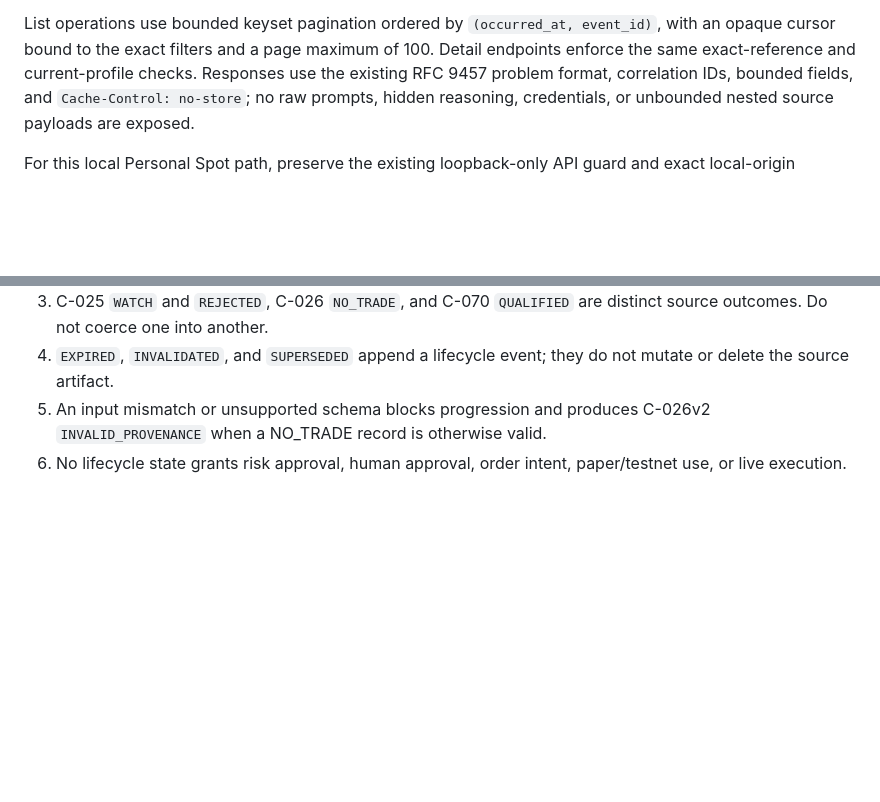
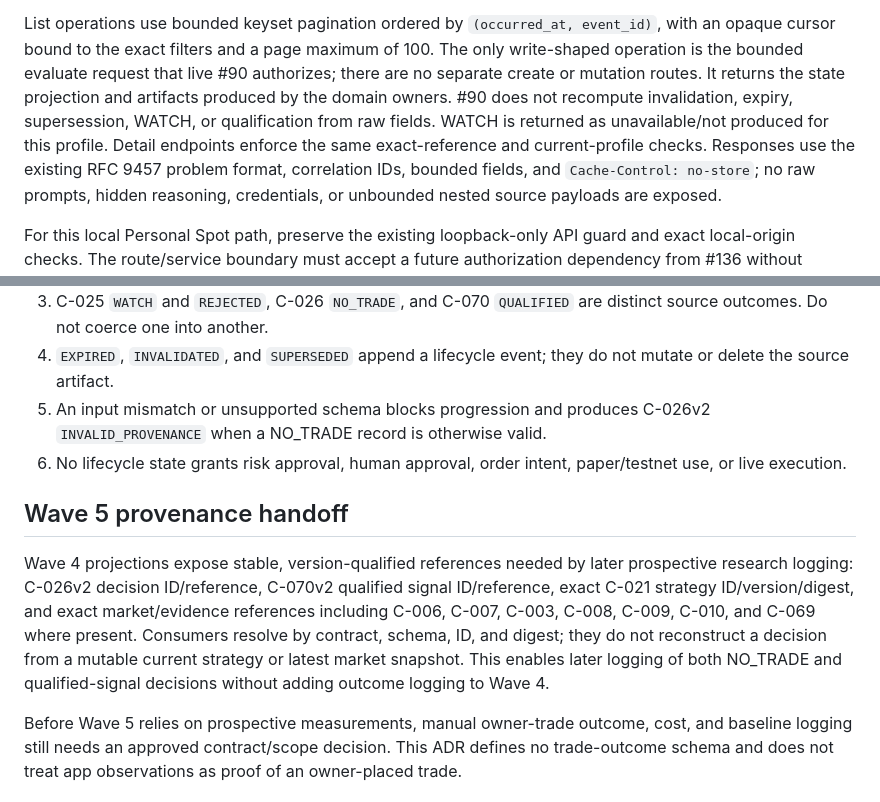
Before and after one commit to AnjanaKavinda/crypto-trading-ai-agent-platform, a Markdown page: docs/adr/ADR-0017-proposed-wave-4-lifecycle-api-and-invalidation-boundary.md, 2 parts joined by grey strips. Drawn GitHub-style; blank space fills up the shorter version.

Commit message:
docs: complete Wave 4 contract compatibility freeze

```diff
--- a/docs/adr/ADR-0017-proposed-wave-4-lifecycle-api-and-invalidation-boundary.md
+++ b/docs/adr/ADR-0017-proposed-wave-4-lifecycle-api-and-invalidation-boundary.md
@@ -323,7 +323,11 @@ routes.
 
 List operations use bounded keyset pagination ordered by `(occurred_at,
 event_id)`, with an opaque cursor bound to the exact filters and a page maximum
-of 100. Detail endpoints enforce the same exact-reference and current-profile
+of 100. The only write-shaped operation is the bounded evaluate request that
+live #90 authorizes; there are no separate create or mutation routes. It returns
+the state projection and artifacts produced by the domain owners. #90 does not
+recompute invalidation, expiry, supersession, WATCH, or qualification from raw
+fields. WATCH is returned as unavailable/not produced for this profile. Detail endpoints enforce the same exact-reference and current-profile
 checks. Responses use the existing RFC 9457 problem format, correlation IDs,
 bounded fields, and `Cache-Control: no-store`; no raw prompts, hidden
 reasoning, credentials, or unbounded nested source payloads are exposed.
@@ -349,3 +353,21 @@ The lifecycle projection is not a permission state machine. Required guards:
    C-026v2 `INVALID_PROVENANCE` when a NO_TRADE record is otherwise valid.
 6. No lifecycle state grants risk approval, human approval, order intent,
    paper/testnet use, or live execution.
+
+## Wave 5 provenance handoff
+
+Wave 4 projections expose stable, version-qualified references needed by later
+prospective research logging: C-026v2 decision ID/reference, C-070v2 qualified
+signal ID/reference, exact C-021 strategy ID/version/digest, and exact
+market/evidence references including C-006, C-007, C-003, C-008, C-009,
+C-010, and C-069 where present. Consumers resolve by contract, schema, ID,
+and digest; they do not reconstruct a decision from a mutable current
+strategy or latest market snapshot. This enables later logging of both
+NO_TRADE and qualified-signal decisions without adding outcome logging to
+Wave 4.
+
+Before Wave 5 relies on prospective measurements, manual owner-trade outcome,
+cost, and baseline logging still needs an approved contract/scope decision.
+This ADR defines no trade-outcome schema and does not treat app observations
+as proof of an owner-placed trade.
+
```
Also changed, not shown: other parts of docs/adr/ADR-0017-proposed-wave-4-lifecycle-api-and-invalidation-boundary.md (+16 -0 lines).
